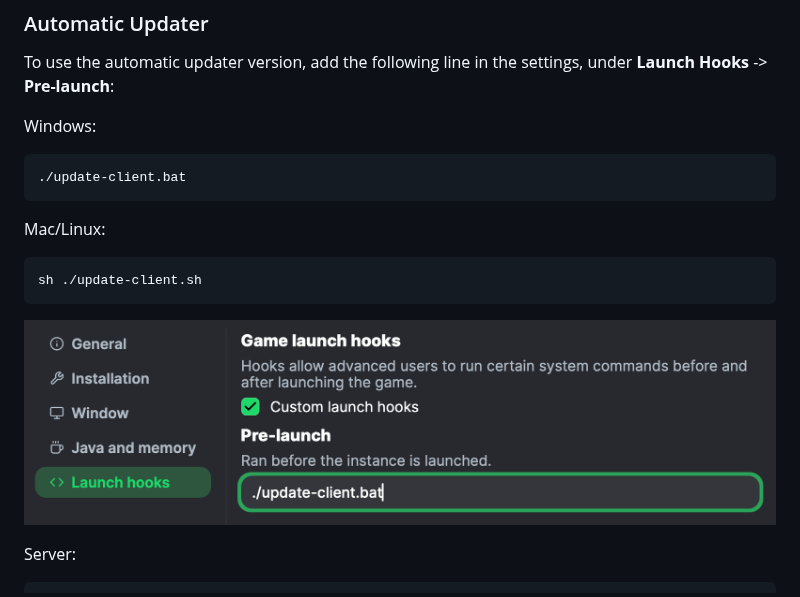
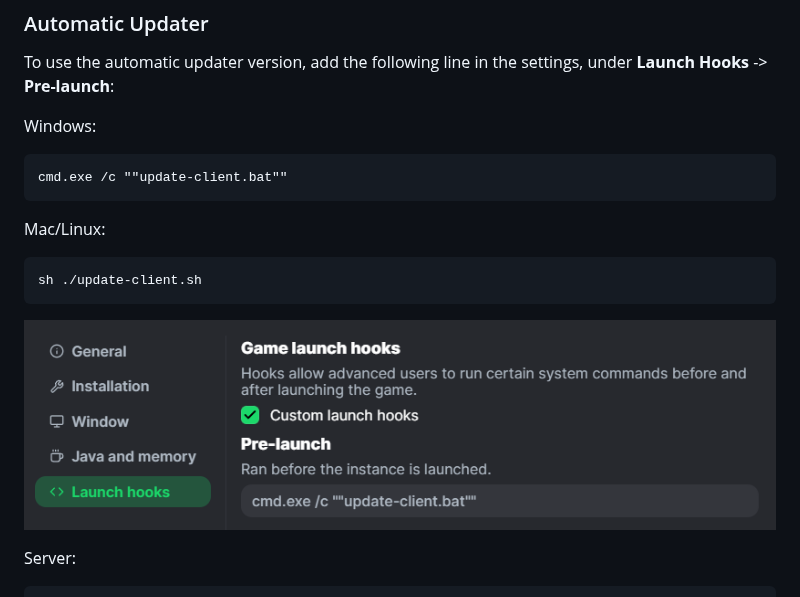
Before and after one commit to jmcmahon1999/moons-pack, a Markdown page: README.md, the part around the change. GitHub-like rendering; pictures changed too: web/launch-hooks.png.

Commit message:
docs: updated readme

````diff
--- a/README.md
+++ b/README.md
@@ -31,7 +31,7 @@ settings, under **Launch Hooks** -> **Pre-launch**:
 
 Windows:
 ```
-./update-client.bat
+cmd.exe /c ""update-client.bat""
 ```
 
 Mac/Linux:
````
